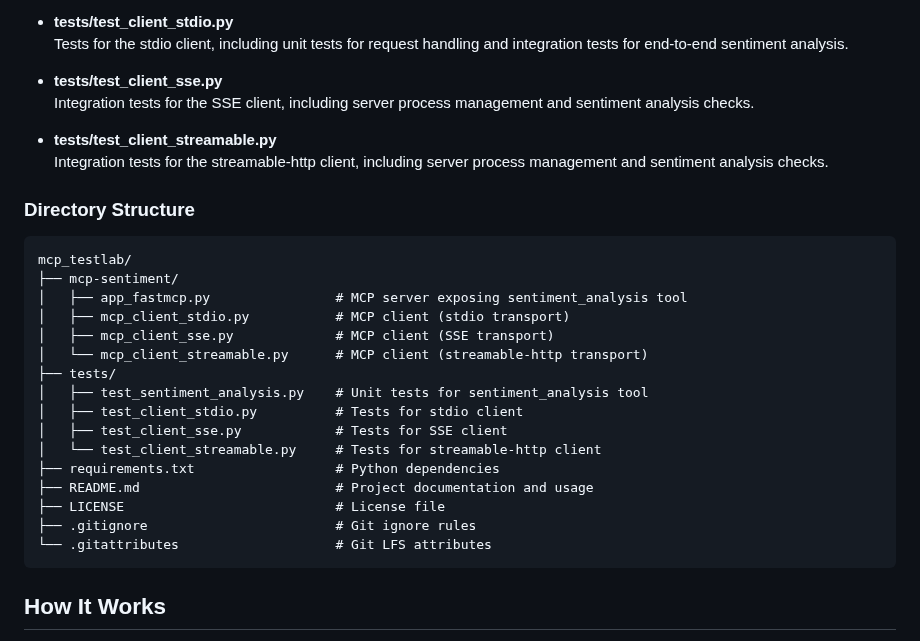
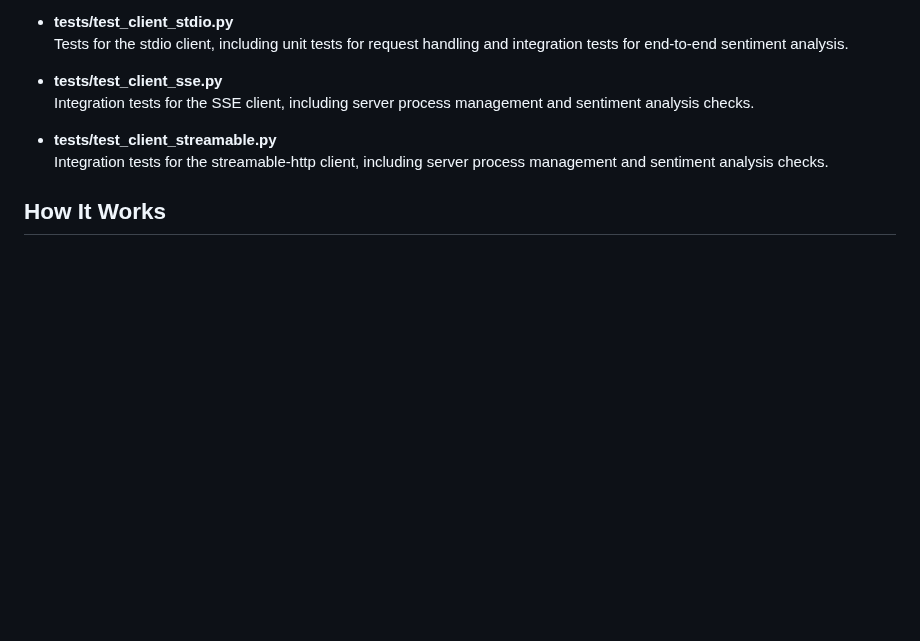
Before and after one commit to jimthompson5802/mcp_testlab, a Markdown page: mcp-sentiment/README.md, the part around the change. Rendered like a GitHub page; blank space fills up the shorter version.

Commit message:
docs: remove outdated directory structure section from README.md

````diff
--- a/mcp-sentiment/README.md
+++ b/mcp-sentiment/README.md
@@ -61,26 +61,6 @@ Each client module communicates with the MCP server using a different transport
 
 - **tests/test_client_streamable.py**
   Integration tests for the streamable-http client, including server process management and sentiment analysis checks.
-
-### Directory Structure
-```plaintext
-mcp_testlab/
-├── mcp-sentiment/
-│   ├── app_fastmcp.py                # MCP server exposing sentiment_analysis tool
-│   ├── mcp_client_stdio.py           # MCP client (stdio transport)
-│   ├── mcp_client_sse.py             # MCP client (SSE transport)
-│   └── mcp_client_streamable.py      # MCP client (streamable-http transport)
-├── tests/
-│   ├── test_sentiment_analysis.py    # Unit tests for sentiment_analysis tool
-│   ├── test_client_stdio.py          # Tests for stdio client
-│   ├── test_client_sse.py            # Tests for SSE client
-│   └── test_client_streamable.py     # Tests for streamable-http client
-├── requirements.txt                  # Python dependencies
-├── README.md                         # Project documentation and usage
-├── LICENSE                           # License file
-├── .gitignore                        # Git ignore rules
-└── .gitattributes                    # Git LFS attributes
-```
 
 
 ## How It Works
````
